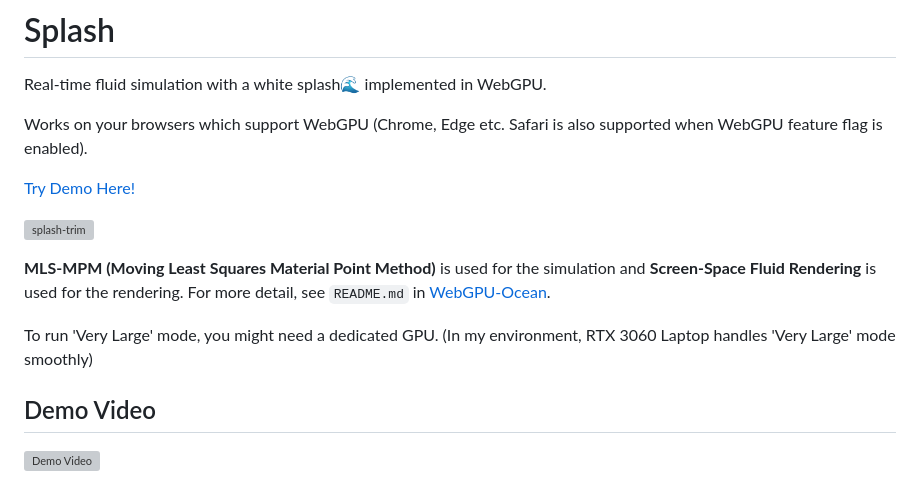
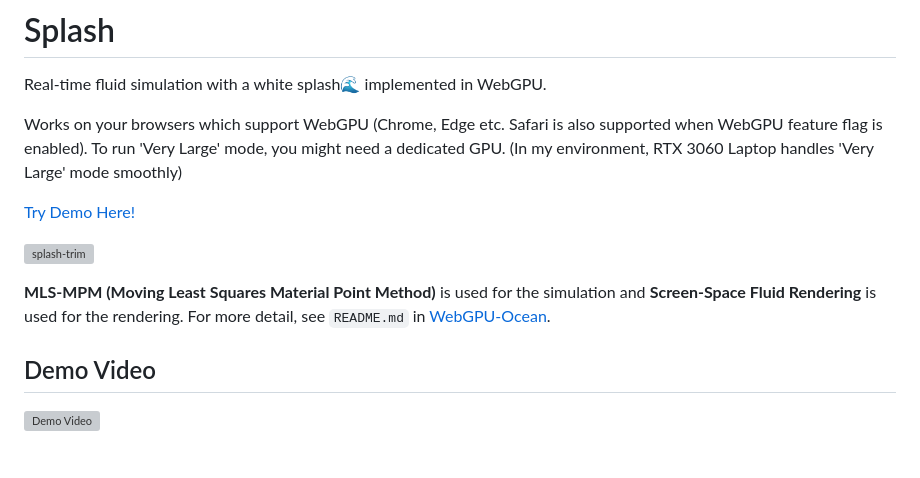
Before and after one commit to matsuoka-601/Splash, a Markdown page: README.md, the part around the change. Rendered like a GitHub page; blank space fills up the shorter version; grey boxes are pictures that could not be loaded.

```diff
--- a/README.md
+++ b/README.md
@@ -1,15 +1,13 @@
 # Splash
 Real-time fluid simulation with a white splash🌊 implemented in WebGPU.
 
-Works on your browsers which support WebGPU (Chrome, Edge etc. Safari is also supported when WebGPU feature flag is enabled).
+Works on your browsers which support WebGPU (Chrome, Edge etc. Safari is also supported when WebGPU feature flag is enabled). To run 'Very Large' mode, you might need a dedicated GPU. (In my environment, RTX 3060 Laptop handles 'Very Large' mode smoothly)
 
 [Try Demo Here!](https://splash-fluid.netlify.app/)
 
 ![splash-trim](https://github.com/user-attachments/assets/5b8ed8a2-6e55-45eb-8df2-149b20ad8e4a)
 
 **MLS-MPM (Moving Least Squares Material Point Method)** is used for the simulation and **Screen-Space Fluid Rendering** is used for the rendering. For more detail, see `README.md` in [WebGPU-Ocean](https://github.com/matsuoka-601/webgpu-ocean).
-
-To run 'Very Large' mode, you might need a dedicated GPU. (In my environment, RTX 3060 Laptop handles 'Very Large' mode smoothly)
 ## Demo Video
 [![Demo Video](http://img.youtube.com/vi/-N0wS_CBOi4/0.jpg)](https://www.youtube.com/watch?v=-N0wS_CBOi4)
 
```
